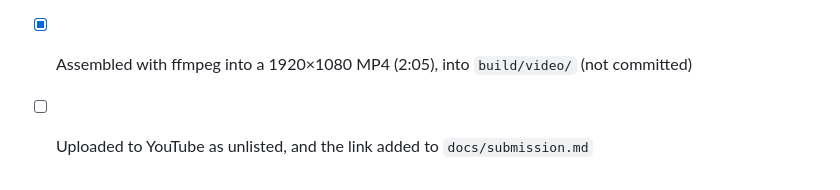
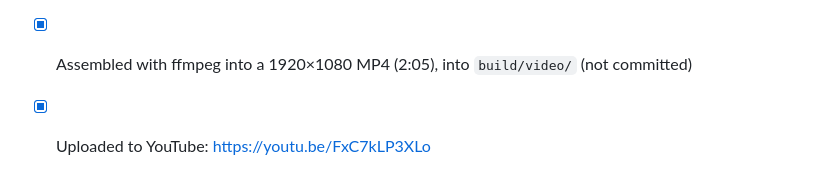
Before and after one commit to mariovilnius/operacija-dvina, a Markdown page: docs/demo-video.md, the part around the change. Rendered like a GitHub page.

```diff
--- a/docs/demo-video.md
+++ b/docs/demo-video.md
@@ -23,4 +23,4 @@ The narration is in English, voiced by `en-GB-RyanNeural`. Screen scenes are rec
 - [ ] QR scan scene: filmed on a real phone, or shown as the poster plus the unlock screen
 - [x] Scene 2 uses a plain statement card instead of a mock chatbot
 - [x] Assembled with ffmpeg into a 1920×1080 MP4 (2:05), into `build/video/` (not committed)
-- [ ] Uploaded to YouTube as unlisted, and the link added to `docs/submission.md`
+- [x] Uploaded to YouTube: https://youtu.be/FxC7kLP3XLo
```
Also changed, not shown: README.md (+1 -1 lines), docs/submission.md (+1 -2 lines).
